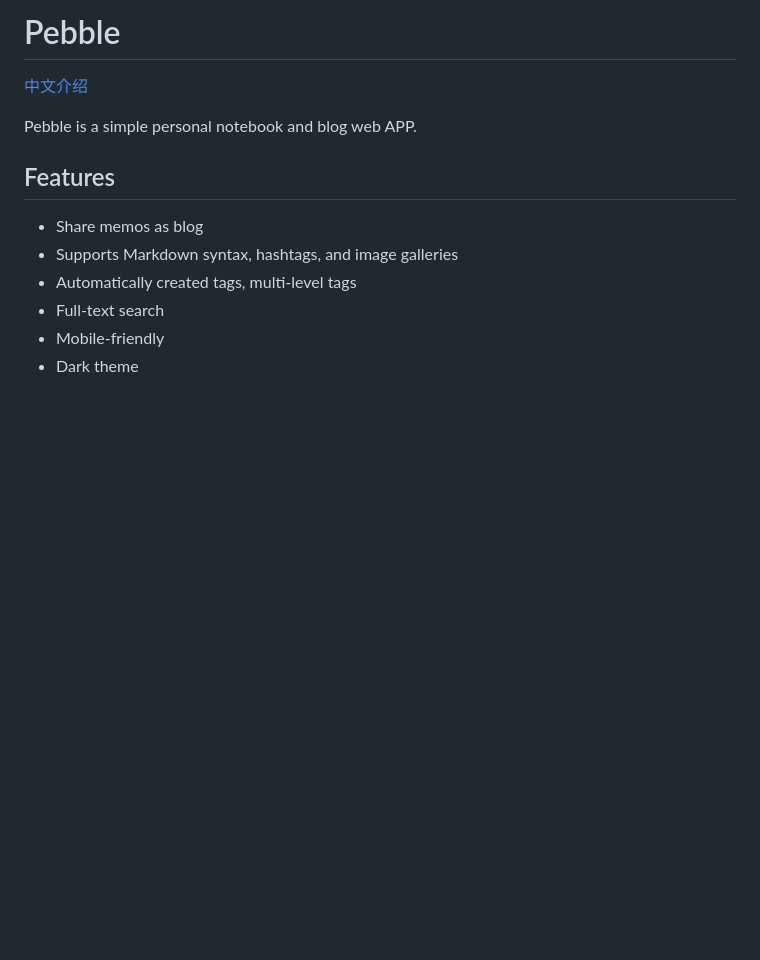
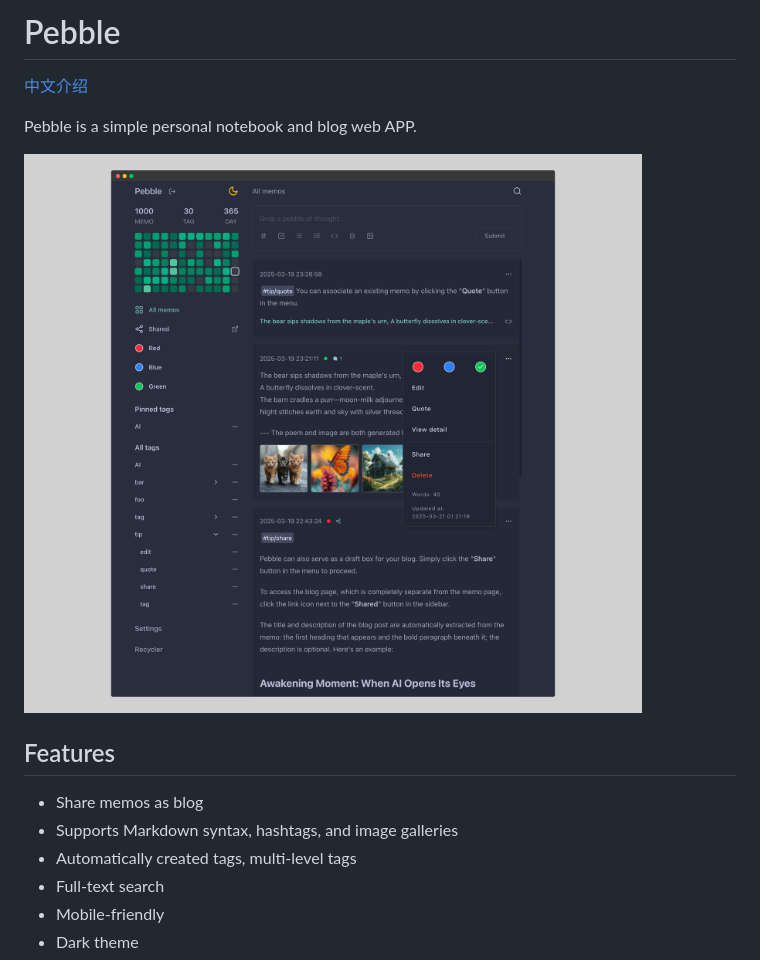
Before and after one commit to cymoo/pebble, a Markdown page: README.md, the part around the change. Drawn GitHub-style; pictures changed too: data/screenshot-en.png (added); blank space fills up the shorter version.

Commit message:
docs: add page screenshots for documentation

```diff
--- a/README.md
+++ b/README.md
@@ -3,6 +3,8 @@
 [中文介绍](./README-zh.md)
 
 Pebble is a simple personal notebook and blog web APP.
+
+![screenshot](./data/screenshot-en.png)
 
 ## Features
 
```
Also changed, not shown: README-zh.md (+2 -0 lines), data/screenshot.png (added), 7 other files.
